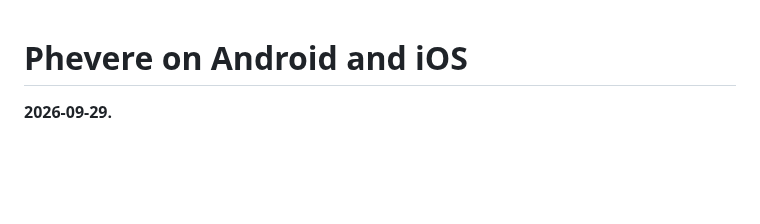
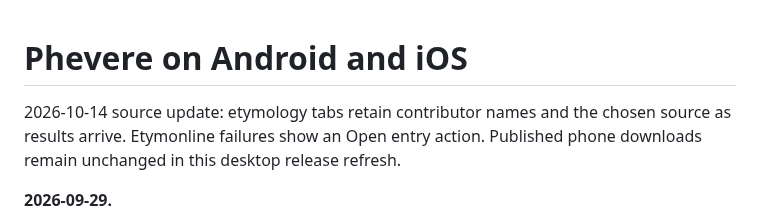
Before and after one commit to thd2020/phevere, a Markdown page: docs/MOBILE.md, the part around the change. Drawn GitHub-style; blank space fills up the shorter version.

```diff
--- a/docs/MOBILE.md
+++ b/docs/MOBILE.md
@@ -1,4 +1,6 @@
 # Phevere on Android and iOS
+
+2026-10-14 source update: etymology tabs retain contributor names and the chosen source as results arrive. Etymonline failures show an Open entry action. Published phone downloads remain unchanged in this desktop release refresh.
 
 **2026-09-29.**
 - **Scan:** now opens full screen. Pinch or double-tap to zoom, and drag to pan. The recognised text is an invisible, selectable layer over the photo. A long press selects a word, the selection stays highlighted, and a single tap does nothing. Phevere on the text bar (Android) or edit menu (iOS) opens the result in a bottom sheet over the photo; swipe it up to full height or down to close. With **Pop up on selection** on, there is no bar and the sheet opens straight away.
```
Also changed, not shown: CHANGELOG.md (+1 -0 lines), README.md (+6 -0 lines), README.assets/desktop-etymology-sources.png (added), 12 other files.
